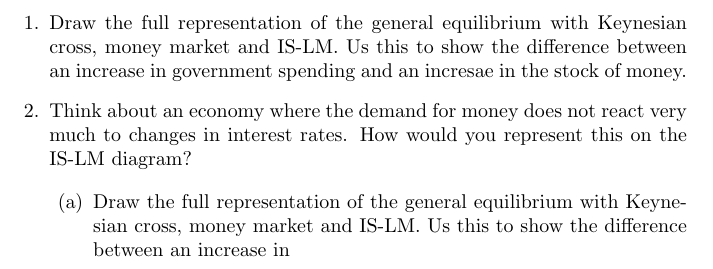
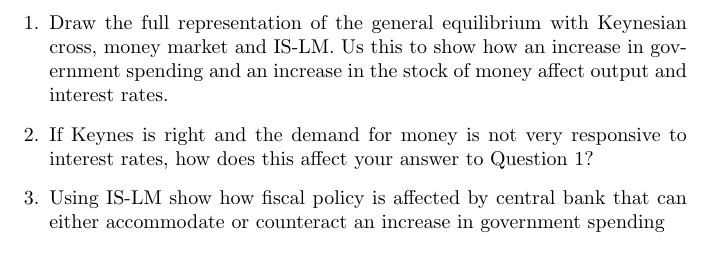
Before and after one commit to anhnguyendepocen/EC224-Materials, a LaTeX document (IS-LM/Knitr/Questions.tex): part of the page, cut so that both start at the same text. Compiled offline with pdfLaTeX.

Commit message:
Updated the IS-LM questions

```diff
--- a/IS-LM/Knitr/Questions.tex
+++ b/IS-LM/Knitr/Questions.tex
@@ -3,13 +3,12 @@
 \begin{document}
 
 \begin{enumerate}
-\item Draw the full representation of the general equilibrium with Keynesian cross, money market and IS-LM.  Us this to show the difference between an increase in
-government spending and an incresae in the stock of money.
+\item Draw the full representation of the general equilibrium with Keynesian cross, money market and IS-LM.  Us this to show how an increase in government spending and an increase in the stock of money affect output and interest rates.
 
-\item Think about an economy where the demand for money does not react very much to changes in interest rates.  How would you represent this on the IS-LM diagram?
+\item If Keynes is right and the demand for money is not very responsive to interest rates, how does this affect your answer to Question 1?
 
-\begin{enumerate}
-\item Draw the full representation of the general equilibrium with Keynesian cross, money market and IS-LM.  Us this to show the difference between an increase in
+\item Using IS-LM show how fiscal policy is affected by central bank that
+can either accommodate or counteract an increase in government spending
 \end{enumerate}
 
 
```
